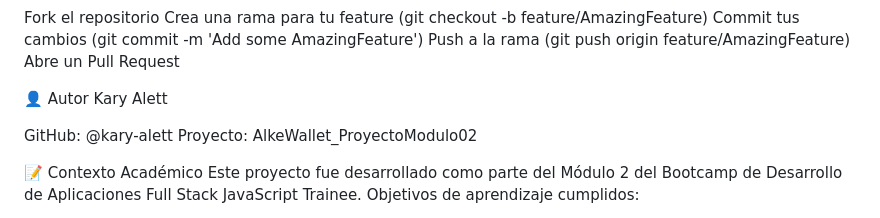
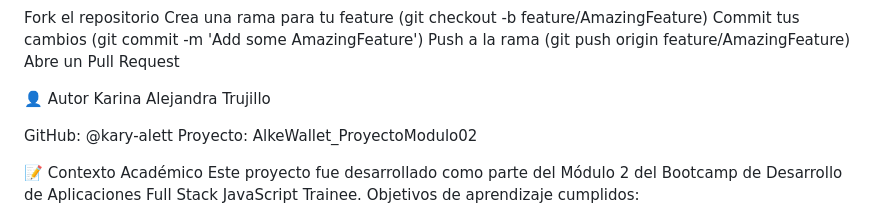
Before and after one commit to kary-alett/AlkeWallet_ProyectoModulo02, a Markdown page: README.md, the part around the change. GitHub-like rendering.

Commit message:
Actualización del nombre del autor en README.md

```diff
--- a/README.md
+++ b/README.md
@@ -193,7 +193,7 @@ Abre un Pull Request
 
 
 👤 Autor
-Kary Alett
+Karina Alejandra Trujillo
 
 GitHub: @kary-alett
 Proyecto: AlkeWallet_ProyectoModulo02
```
